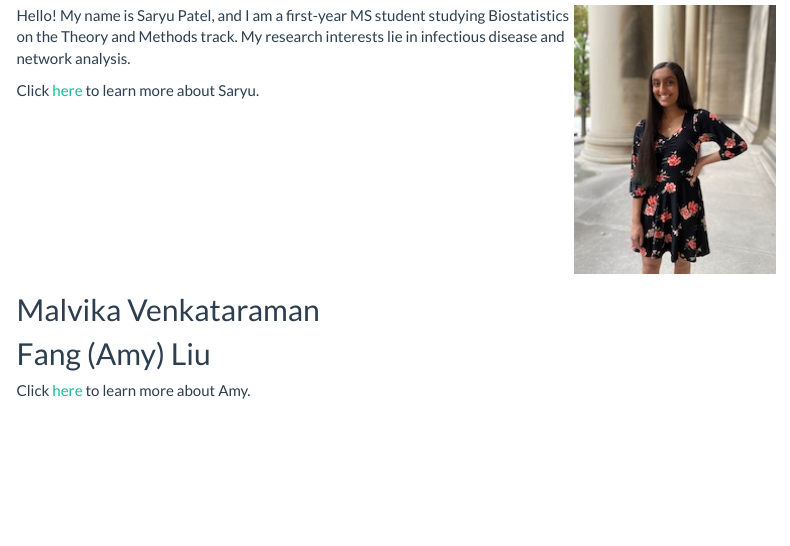
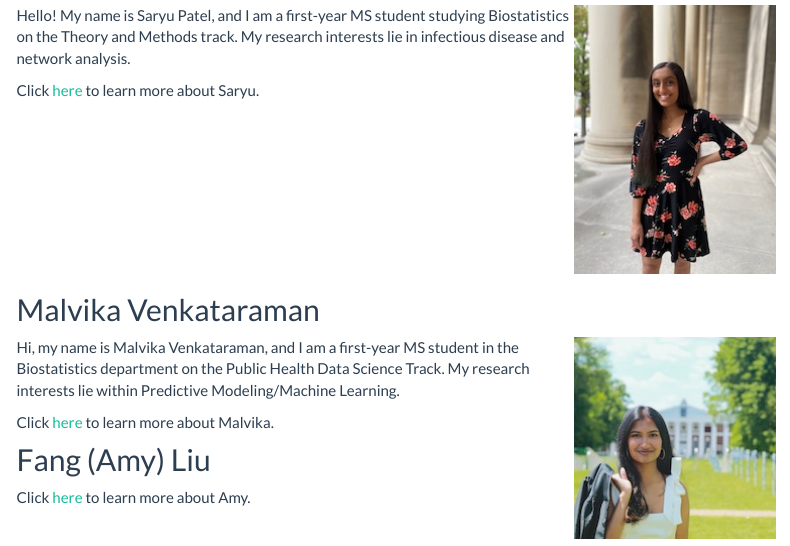
Before and after one commit to ssp35/nyccondoms.github.io, an R Markdown document (about_us.Rmd): the page in a window 1100 px wide, from 500 px down. The pictures show the output file about_us.html that the author committed with the source, opened offline; library style sheets and scripts come from the installed R packages; menus at the side of the page are left out.

Commit message:
about us

```diff
--- a/_site.yml
+++ b/_site.yml
@@ -20,10 +20,10 @@ navbar:
   right:
     - icon: fas fa-user-alt
       href: about_us.html
+    - icon: fab fa-youtube
+      href: https://youtube.com
     - icon: fa-github fa-lg
       href: https://github.com/ssp35/nyccondoms.github.io.git
-    - icon: fab fa-youtube
-      href: https://youtube.com
 
 output:
   html_document:
--- a/about_us.Rmd
+++ b/about_us.Rmd
@@ -25,6 +25,11 @@ $$\\[1.5in]$$
 
 ## Malvika Venkataraman
 
+<image src="images/malvika.jpg" align="right" />
+
+Hi, my name is Malvika Venkataraman, and I am a first-year MS student in the Biostatistics department on the Public Health Data Science Track. My research interests lie within Predictive Modeling/Machine Learning.
+
+Click [here](https://msv2137.github.io/index.html) to learn more about Malvika.
 
 ## Fang (Amy) Liu
 
```
Also changed, not shown: about_us.html, female_male_condoms.html, final_report.html, images/malvika.jpg (added), index.html, lm.html, popular_venues.html, project-proposal.html, venues_across_boroughs.html.
